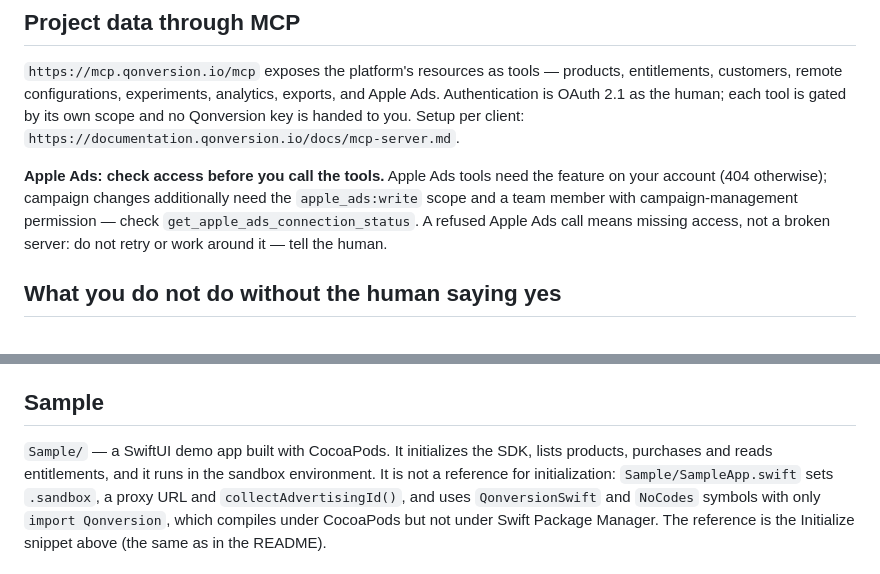
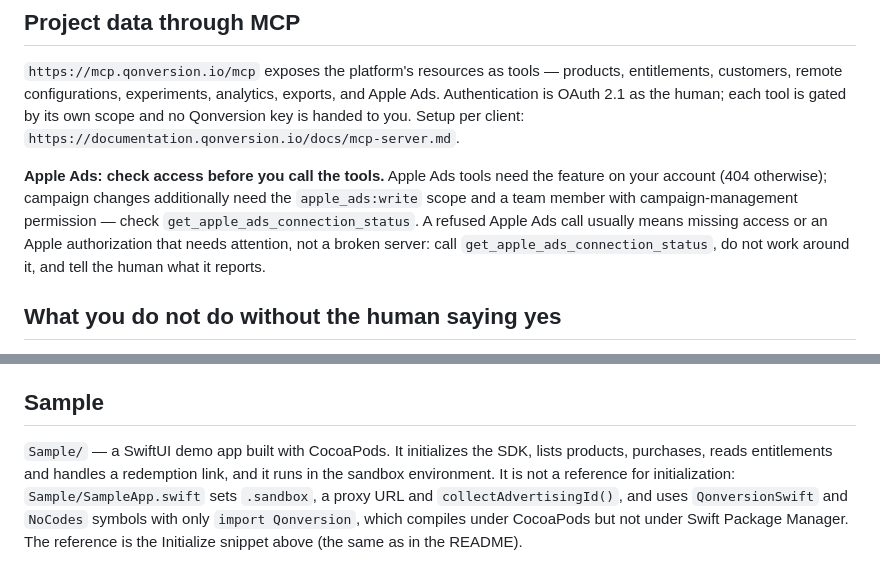
Before and after one commit to qonversion/qonversion-ios-sdk, a Markdown page: AGENTS.md, 2 parts joined by grey strips. Rendered like a GitHub page.

Commit message:
README v2: review fixes, round 2
Co-Authored-By: Claude Opus 5.5 <noreply@anthropic.com>

```diff
--- a/AGENTS.md
+++ b/AGENTS.md
@@ -98,8 +98,9 @@ Setup per client: `https://documentation.qonversion.io/docs/mcp-server.md`.
 **Apple Ads: check access before you call the tools.** Apple Ads tools need the feature on your
 account (404 otherwise); campaign changes additionally need the `apple_ads:write` scope and a team
 member with campaign-management permission — check `get_apple_ads_connection_status`. A refused
-Apple Ads call means missing access, not a broken server: do not retry or work around it — tell the
-human.
+Apple Ads call usually means missing access or an Apple authorization that needs attention, not a
+broken server: call `get_apple_ads_connection_status`, do not work around it, and tell the human
+what it reports.
 
 ## What you do not do without the human saying yes
 
@@ -113,8 +114,8 @@ human.
 
 ## Sample
 
-`Sample/` — a SwiftUI demo app built with CocoaPods. It initializes the SDK, lists products, purchases
-and reads entitlements, and it runs in the sandbox environment. It is not a reference for
+`Sample/` — a SwiftUI demo app built with CocoaPods. It initializes the SDK, lists products, purchases,
+reads entitlements and handles a redemption link, and it runs in the sandbox environment. It is not a reference for
 initialization: `Sample/SampleApp.swift` sets `.sandbox`, a proxy URL and `collectAdvertisingId()`,
 and uses `QonversionSwift` and `NoCodes` symbols with only `import Qonversion`, which compiles under
 CocoaPods but not under Swift Package Manager. The reference is the Initialize snippet above (the
```
